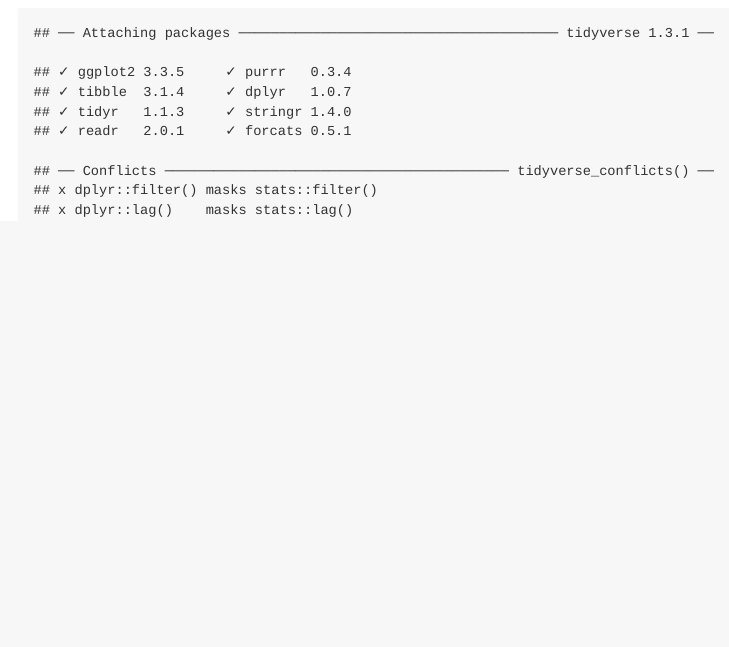
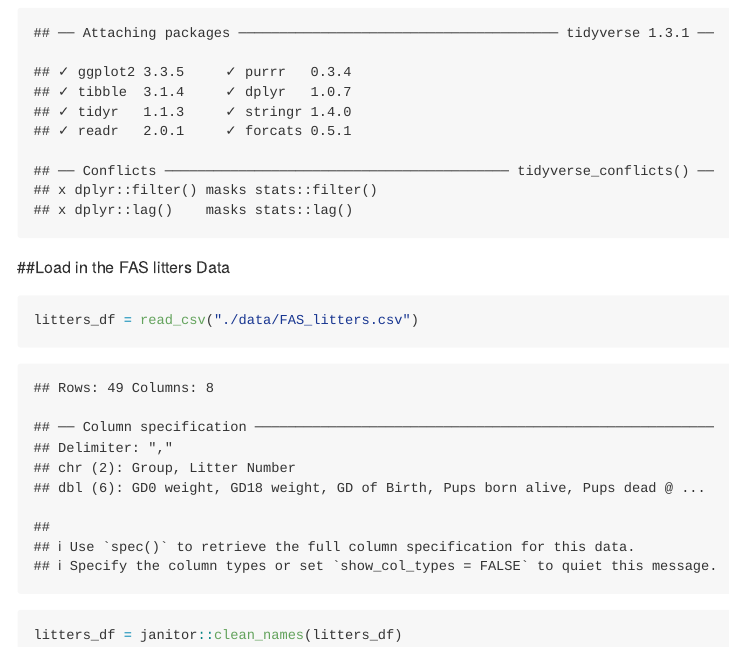
Before and after one commit to nicolecai77/data_wrangling_1, an R Markdown document (data_manipulation.Rmd): the page in a window 1100 px wide, from 170 px down. The pictures show the output file data_manipulation.md that the author committed with the source, drawn offline in the style of GitHub.

Commit message:
import litters

````diff
--- a/data_manipulation.Rmd
+++ b/data_manipulation.Rmd
@@ -6,3 +6,9 @@
 library(tidyverse)
 
 ```
+
+##Load in the FAS litters Data
+```{r}
+litters_df = read_csv("./data/FAS_litters.csv")
+litters_df = janitor::clean_names(litters_df)
+```
````
Also changed, not shown: data_manipulation.md.
